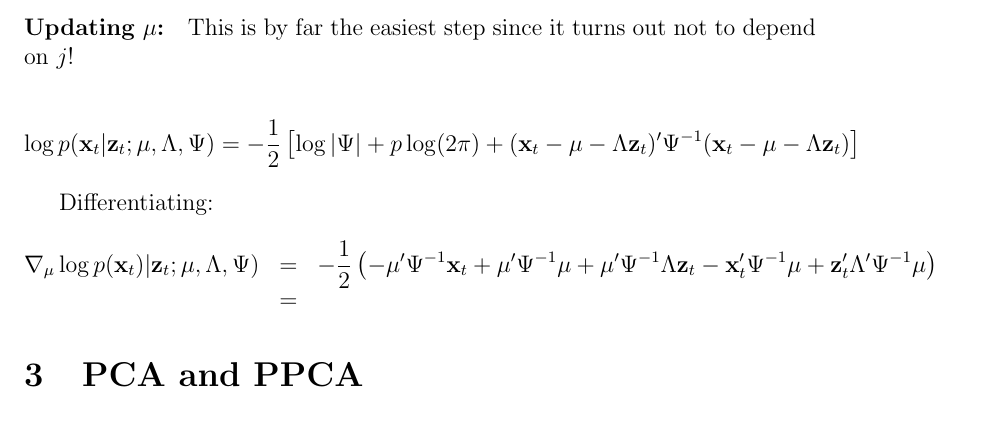
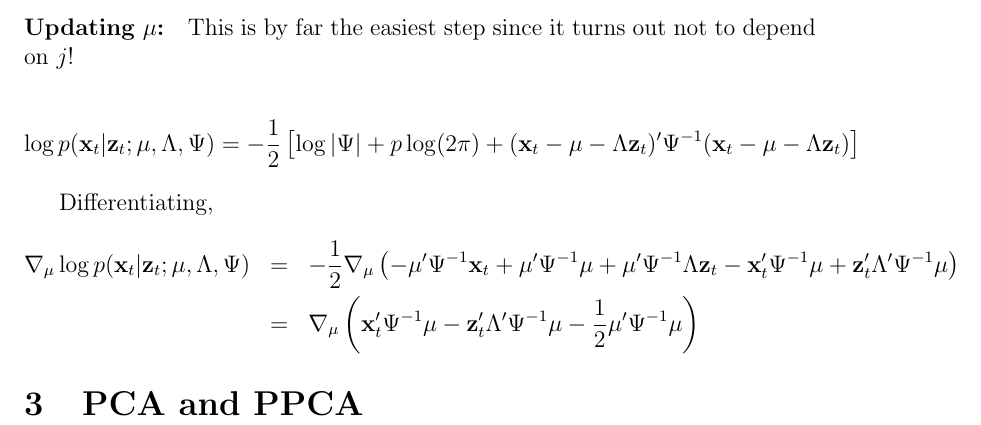
Before and after one commit to fditraglia/econ722, a LaTeX document (lecture10_classical_factor.tex): part of page 14 of 14, cut so that both start at the same text. Compiled offline with pdfLaTeX.

Commit message:
continued M-step update for mu

```diff
--- a/lecture10_classical_factor.tex
+++ b/lecture10_classical_factor.tex
@@ -385,10 +385,10 @@ Notice that the M-step update for $\Lambda$ looks what would be the multivariate
 
 	$$\log p(\textbf{x}_t| \textbf{z}_t;\mu, \Lambda, \Psi) = -\frac{1}{2}\left[  \log |\Psi| + p \log(2\pi) +(\mathbf{x}_t - \mu -  \Lambda \textbf{z}_t)' \Psi^{-1} (\mathbf{x}_t - \mu -  \Lambda \textbf{z}_t)\right] $$
 
-Differentiating:
+Differentiating,
  \begin{eqnarray*}
- 	\nabla_\mu \log p(\mathbf{x}_t)|\mathbf{z}_t;\mu, \Lambda, \Psi) &=& -\frac{1}{2} \left( -\mu' \Psi^{-1} \mathbf{x}_t + \mu' \Psi^{-1}\mu + \mu' \Psi^{-1} \Lambda \mathbf{z}_t - \mathbf{x}_t' \Psi^{-1} \mu +  \mathbf{z}_t'\Lambda' \Psi^{-1} \mu  \right)\\
- 		&=&
+ 	\nabla_\mu \log p(\mathbf{x}_t|\mathbf{z}_t;\mu, \Lambda, \Psi) &=& -\frac{1}{2} \nabla_\mu \left( -\mu' \Psi^{-1} \mathbf{x}_t + \mu' \Psi^{-1}\mu + \mu' \Psi^{-1} \Lambda \mathbf{z}_t - \mathbf{x}_t' \Psi^{-1} \mu +  \mathbf{z}_t'\Lambda' \Psi^{-1} \mu  \right)\\
+ 		&=& \nabla_\mu \left(\mathbf{x}_t' \Psi^{-1} \mu - \mathbf{z}_t' \Lambda' \Psi^{-1}\mu - \frac{1}{2} \mu' \Psi^{-1} \mu \right)
  \end{eqnarray*}
 
 
```
